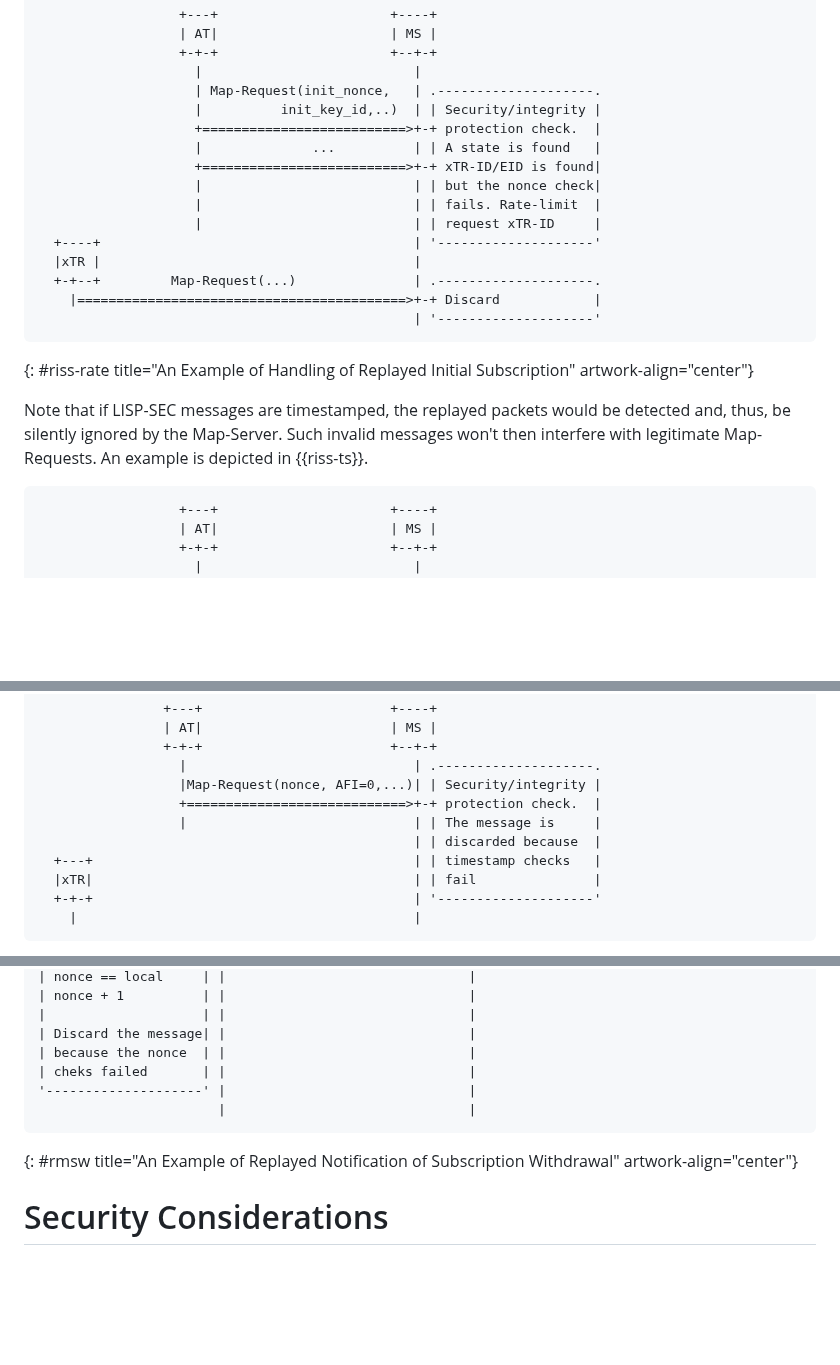
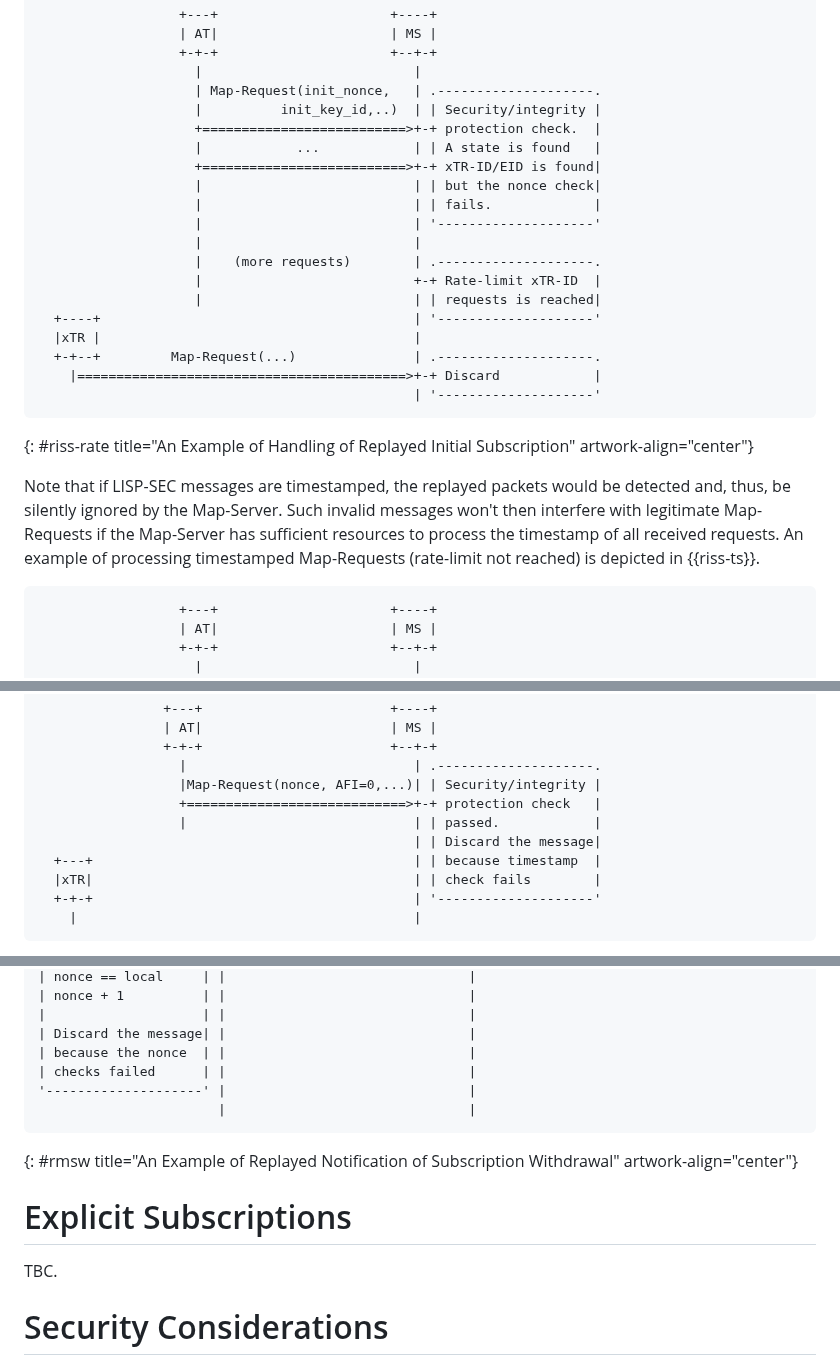
Before and after one commit to boucadair/lisp-pubsub-flow-examples, a Markdown page: draft-boucadair-lisp-pubsub-flow-examples.md, 3 parts joined by grey strips. Drawn GitHub-style; blank space fills up the shorter version.

Commit message:
explicit sub

```diff
--- a/draft-boucadair-lisp-pubsub-flow-examples.md
+++ b/draft-boucadair-lisp-pubsub-flow-examples.md
@@ -430,11 +431,15 @@ Note that legitimate Map-Requests issued from the authentic xTR may be blocked a
                     | Map-Request(init_nonce,   | .--------------------.
                     |          init_key_id,..)  | | Security/integrity |
                     +==========================>+-+ protection check.  |
-                    |              ...          | | A state is found   |
+                    |            ...            | | A state is found   |
                     +==========================>+-+ xTR-ID/EID is found|
                     |                           | | but the nonce check|
-                    |                           | | fails. Rate-limit  |
-                    |                           | | request xTR-ID     |
+                    |                           | | fails.             |
+                    |                           | '--------------------'
+                    |                           |
+                    |    (more requests)        | .--------------------.
+                    |                           +-+ Rate-limit xTR-ID  |
+                    |                           | | requests is reached|
   +----+                                        | '--------------------'
   |xTR |                                        |
   +-+--+         Map-Request(...)               | .--------------------.
@@ -443,7 +448,7 @@ Note that legitimate Map-Requests issued from the authentic xTR may be blocked a
 ~~~~
 {: #riss-rate title="An Example of Handling of Replayed Initial Subscription" artwork-align="center"}
 
-Note that if LISP-SEC messages are timestamped, the replayed packets would be detected and, thus, be silently ignored by the Map-Server. Such invalid messages won't then interfere with legitimate Map-Requests. An example is depicted in {{riss-ts}}.
+Note that if LISP-SEC messages are timestamped, the replayed packets would be detected and, thus, be silently ignored by the Map-Server. Such invalid messages won't then interfere with legitimate Map-Requests if the Map-Server has sufficient resources to process the timestamp of all received requests. An example of processing timestamped Map-Requests (rate-limit not reached) is depicted in {{riss-ts}}.
 
 ~~~~ aasvg
                   +---+                      +----+
@@ -495,11 +500,11 @@ Similar to {{riss-ts}}, the replayed Map-Request can be detected and silently ig
                 +-+-+                        +--+-+
                   |                             | .--------------------.
                   |Map-Request(nonce, AFI=0,...)| | Security/integrity |
-                  +============================>+-+ protection check.  |
-                  |                             | | The message is     |
-                                                | | discarded because  |
-  +---+                                         | | timestamp checks   |
-  |xTR|                                         | | fail               |
+                  +============================>+-+ protection check   |
+                  |                             | | passed.            |
+                                                | | Discard the message|
+  +---+                                         | | because timestamp  |
+  |xTR|                                         | | check fails        |
   +-+-+                                         | '--------------------'
     |                                           |
 ~~~~
@@ -524,12 +529,15 @@ Similar to {{riss-ts}}, the replayed Map-Request can be detected and silently ig
 |                    | |                               |
 | Discard the message| |                               |
 | because the nonce  | |                               |
-| cheks failed       | |                               |
+| checks failed      | |                               |
 '--------------------' |                               |
                        |                               |
 ~~~~
 {: #rmsw title="An Example of Replayed Notification of Subscription Withdrawal" artwork-align="center"}
 
+# Explicit Subscriptions
+
+TBC.
 
 # Security Considerations
 
```
Also changed, not shown: other parts of draft-boucadair-lisp-pubsub-flow-examples.md (+4 -3 lines).
